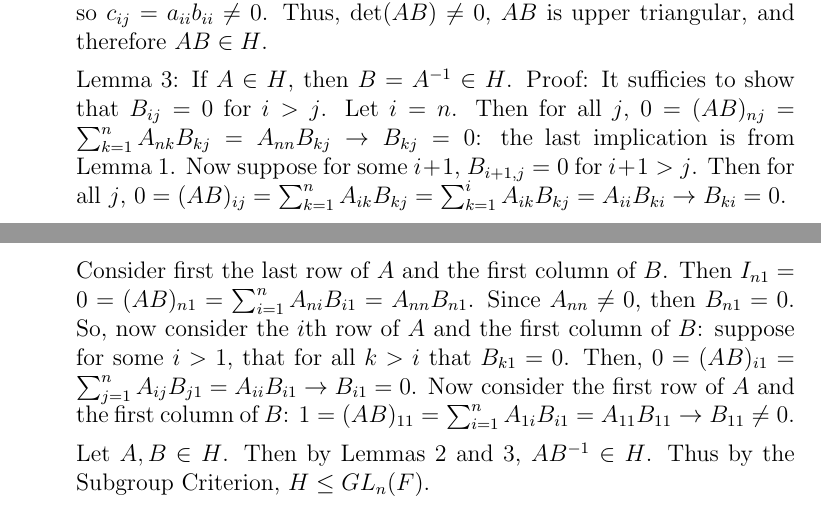
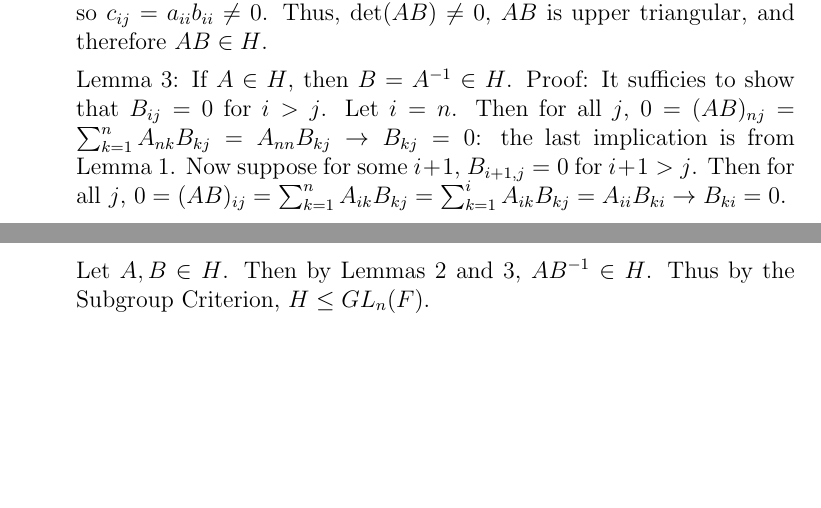
Before and after one commit to AMouri/dummit-foote, a LaTeX document (2/1/solutions.tex): two parts of pages 6 and 7 of 7, joined at a grey line, cut so that both start at the same text, the shorter picture padded with empty space. Compiled offline with pdfLaTeX.

Commit message:
Chapter 2, Section 1, Exercise 16
Removing extra paragraph for Lemma 3

```diff
--- a/2/1/solutions.tex
+++ b/2/1/solutions.tex
@@ -163,8 +163,6 @@ Lemma 2: If $A, B \in H$, then $AB \in H$. Proof: Let $C = AB$. Then for $i, j$,
 Lemma 3: If $A \in H$, then $B = A^{-1} \in H$. Proof:
 It sufficies to show that $B_{ij} = 0$ for $i > j$. Let $i = n$. Then for all $j$, $0 = (AB)_{nj} = \sum_{k=1}^n A_{nk}B_{kj} = A_{nn}B_{kj} \rightarrow B_{kj} = 0$: the last implication is from Lemma 1. Now suppose for some $i + 1$, $B_{i+1, j} = 0$ for $i+1 > j$. Then for all $j$, $0 = (AB)_{ij} = \sum_{k=1}^n A_{ik}B_{kj} = \sum_{k=1}^i A_{ik}B_{kj} = A_{ii}B_{ki} \rightarrow B_{ki} = 0$.
 
-Consider first the last row of $A$ and the first column of $B$. Then $I_{n1} = 0 = (AB)_{n1} = \sum_{i=1}^n A_{ni}B_{i1} = A_{nn}B_{n1}$. Since $A_{nn} \neq 0$, then $B_{n1} = 0$. So, now consider the $i$th row of $A$ and the first column of $B$: suppose for some $i > 1$, that for all $k > i$ that $B_{k1} = 0$. Then, $0 = (AB)_{i1} = \sum_{j=1}^n A_{ij}B_{j1} = A_{ii}B_{i1} \rightarrow B_{i1} = 0$. Now consider the first row of $A$ and the first column of $B$: $1 = (AB)_{11} = \sum_{i=1}^n A_{1i}B_{i1} = A_{11}B_{11} \rightarrow B_{11} \neq 0$.
-
 Let $A, B \in H$. Then by Lemmas 2 and 3, $AB^{-1} \in H$. Thus by the Subgroup Criterion, $H \leq GL_n(F)$.
 \end{itemize}
 \end{document}
```
